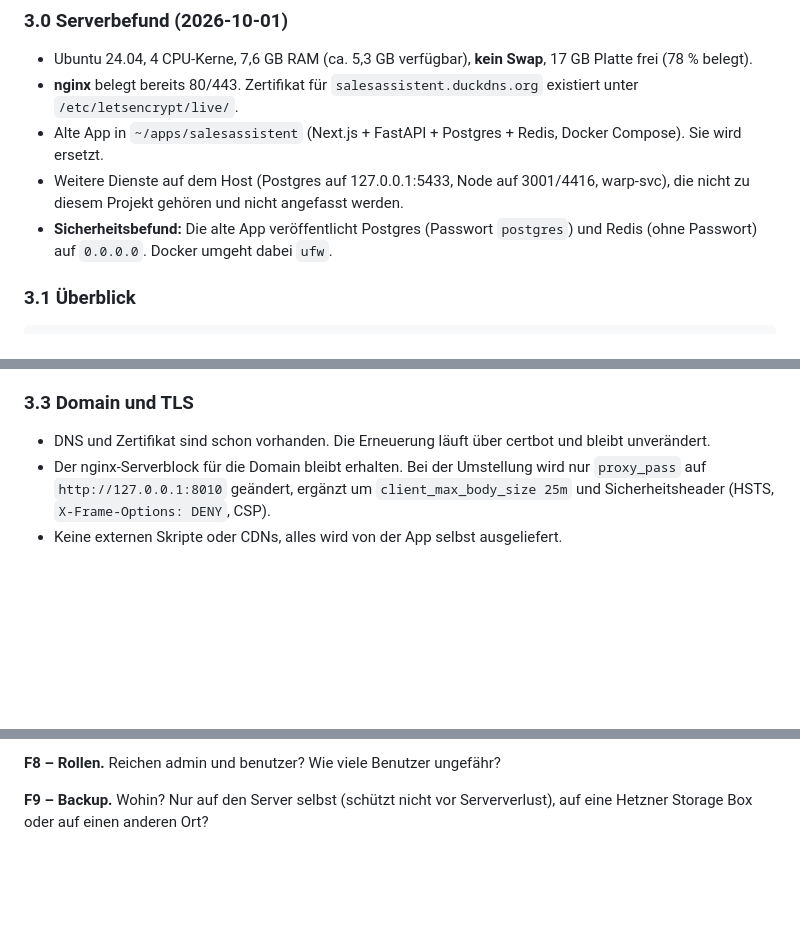
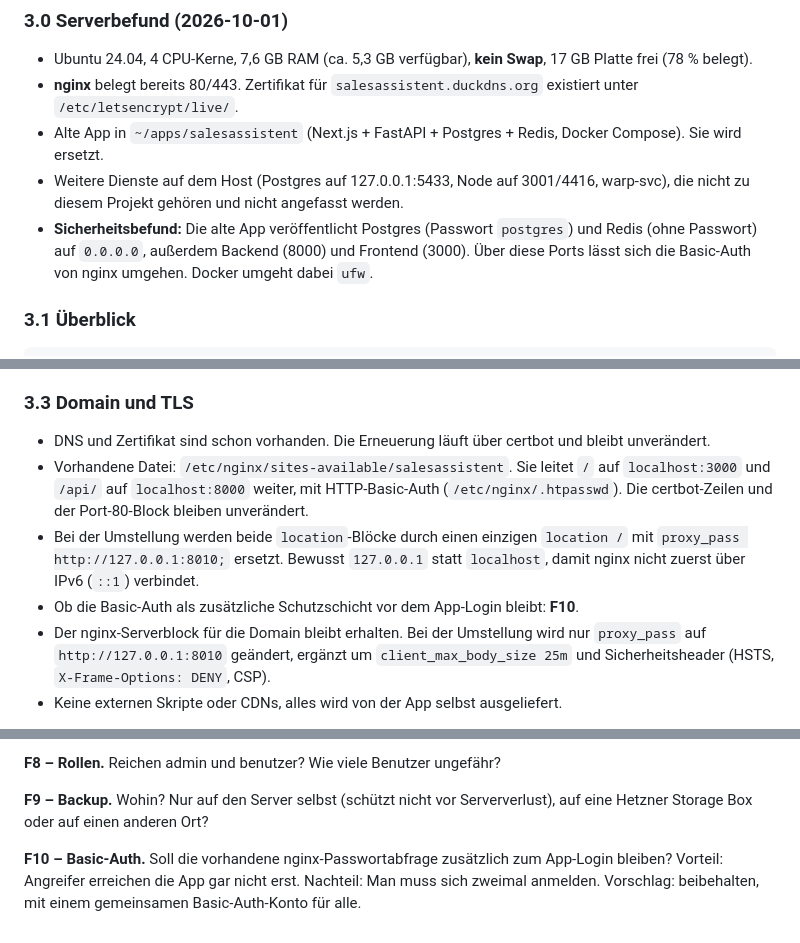
Before and after one commit to Hauusi/Preisliste, a Markdown page: docs/phase1-architektur.md, 3 parts joined by grey strips. Drawn GitHub-style; blank space fills up the shorter version.

Commit message:
Phase 1: nginx-Befund und Frage F10 (Basic-Auth) ergaenzt
Co-Authored-By: Claude Opus 5.5 <noreply@anthropic.com>
Claude-Session: https://claude.ai/code/session_01KSLqjsF48Bmsw6CTsX3Bjb

```diff
--- a/docs/phase1-architektur.md
+++ b/docs/phase1-architektur.md
@@ -53,7 +53,7 @@ Die Referenzrechnung aus §5 ist in sich stimmig: 100,00 − 15 % = 85,00; 4 % v
 - **nginx** belegt bereits 80/443. Zertifikat für `salesassistent.duckdns.org` existiert unter `/etc/letsencrypt/live/`.
 - Alte App in `~/apps/salesassistent` (Next.js + FastAPI + Postgres + Redis, Docker Compose). Sie wird ersetzt.
 - Weitere Dienste auf dem Host (Postgres auf 127.0.0.1:5433, Node auf 3001/4416, warp-svc), die nicht zu diesem Projekt gehören und nicht angefasst werden.
-- **Sicherheitsbefund:** Die alte App veröffentlicht Postgres (Passwort `postgres`) und Redis (ohne Passwort) auf `0.0.0.0`. Docker umgeht dabei `ufw`.
+- **Sicherheitsbefund:** Die alte App veröffentlicht Postgres (Passwort `postgres`) und Redis (ohne Passwort) auf `0.0.0.0`, außerdem Backend (8000) und Frontend (3000). Über diese Ports lässt sich die Basic-Auth von nginx umgehen. Docker umgeht dabei `ufw`.
 
 ### 3.1 Überblick
 
@@ -82,6 +82,9 @@ Internet ──443/80──> nginx (Host, vorhandenes Let's-Encrypt-Zertifikat)
 ### 3.3 Domain und TLS
 
 - DNS und Zertifikat sind schon vorhanden. Die Erneuerung läuft über certbot und bleibt unverändert.
+- Vorhandene Datei: `/etc/nginx/sites-available/salesassistent`. Sie leitet `/` auf `localhost:3000` und `/api/` auf `localhost:8000` weiter, mit HTTP-Basic-Auth (`/etc/nginx/.htpasswd`). Die certbot-Zeilen und der Port-80-Block bleiben unverändert.
+- Bei der Umstellung werden beide `location`-Blöcke durch einen einzigen `location /` mit `proxy_pass http://127.0.0.1:8010;` ersetzt. Bewusst `127.0.0.1` statt `localhost`, damit nginx nicht zuerst über IPv6 (`::1`) verbindet.
+- Ob die Basic-Auth als zusätzliche Schutzschicht vor dem App-Login bleibt: **F10**.
 - Der nginx-Serverblock für die Domain bleibt erhalten. Bei der Umstellung wird nur `proxy_pass` auf `http://127.0.0.1:8010` geändert, ergänzt um `client_max_body_size 25m` und Sicherheitsheader (HSTS, `X-Frame-Options: DENY`, CSP).
 - Keine externen Skripte oder CDNs, alles wird von der App selbst ausgeliefert.
 
@@ -261,3 +264,5 @@ Nach jeder Gruppe gibt es einen kurzen Bericht und es wird auf Freigabe gewartet
 **F8 – Rollen.** Reichen admin und benutzer? Wie viele Benutzer ungefähr?
 
 **F9 – Backup.** Wohin? Nur auf den Server selbst (schützt nicht vor Serververlust), auf eine Hetzner Storage Box oder auf einen anderen Ort?
+
+**F10 – Basic-Auth.** Soll die vorhandene nginx-Passwortabfrage zusätzlich zum App-Login bleiben? Vorteil: Angreifer erreichen die App gar nicht erst. Nachteil: Man muss sich zweimal anmelden. Vorschlag: beibehalten, mit einem gemeinsamen Basic-Auth-Konto für alle.
```
